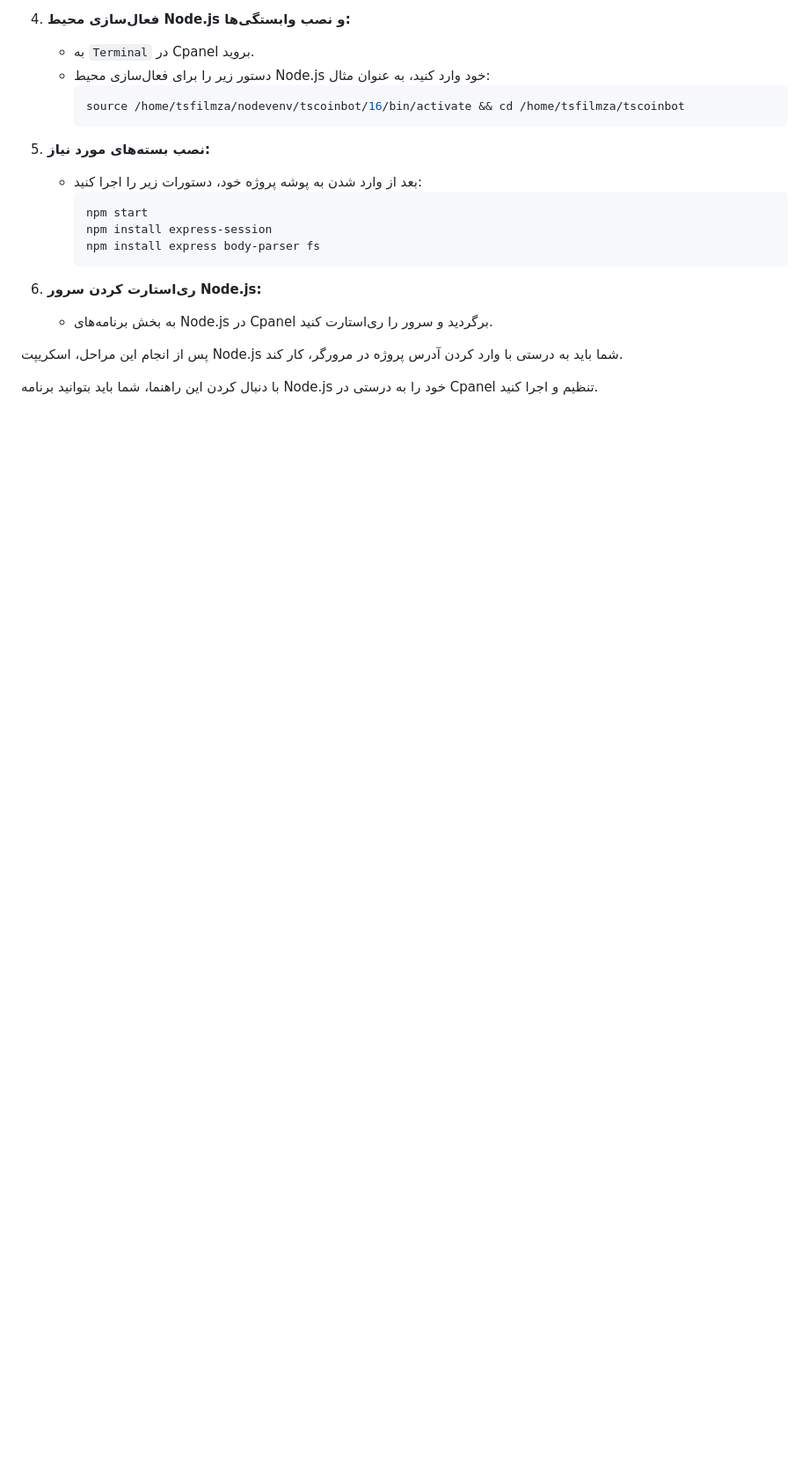
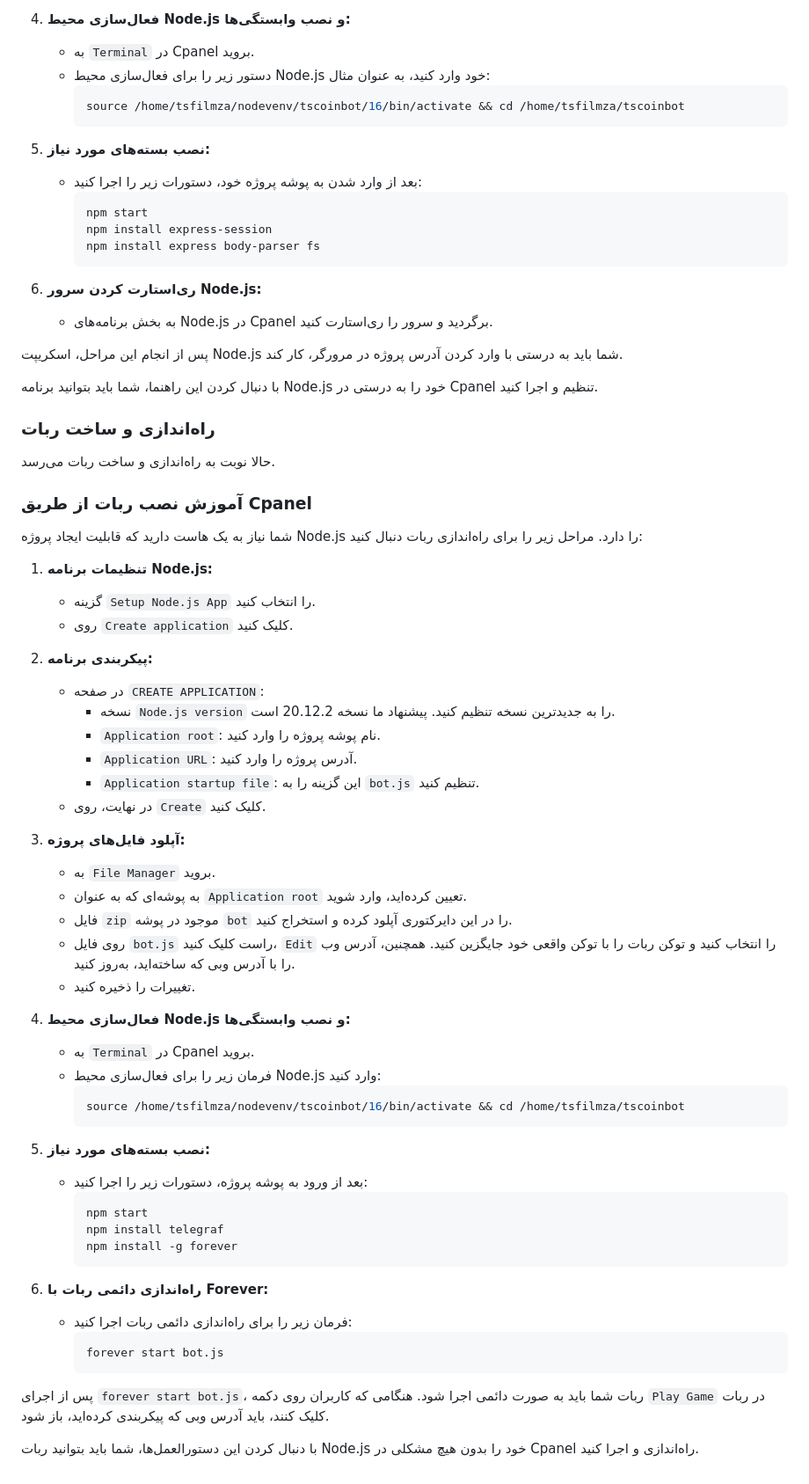
Before and after one commit to tahasite/tscoin, a Markdown page: README.md, the part around one of its changes. Shown at 88% size. GitHub-like rendering; blank space fills up the shorter version.

````diff
--- a/README.md
+++ b/README.md
@@ -101,3 +156,55 @@ By following this guide, you should be able to set up and run your Node.js appli
 پس از انجام این مراحل، اسکریپت Node.js شما باید به درستی با وارد کردن آدرس پروژه در مرورگر، کار کند.
 
 با دنبال کردن این راهنما، شما باید بتوانید برنامه Node.js خود را به درستی در Cpanel تنظیم و اجرا کنید.
+
+### راه‌اندازی و ساخت ربات
+
+حالا نوبت به راه‌اندازی و ساخت ربات می‌رسد.
+
+### آموزش نصب ربات از طریق Cpanel
+
+شما نیاز به یک هاست دارید که قابلیت ایجاد پروژه Node.js را دارد. مراحل زیر را برای راه‌اندازی ربات دنبال کنید:
+
+1. **تنظیمات برنامه Node.js:**
+   - گزینه `Setup Node.js App` را انتخاب کنید.
+   - روی `Create application` کلیک کنید.
+
+2. **پیکربندی برنامه:**
+   - در صفحه `CREATE APPLICATION`:
+     - نسخه `Node.js version` را به جدیدترین نسخه تنظیم کنید. پیشنهاد ما نسخه 20.12.2 است.
+     - `Application root`: نام پوشه پروژه را وارد کنید.
+     - `Application URL`: آدرس پروژه را وارد کنید.
+     - `Application startup file`: این گزینه را به `bot.js` تنظیم کنید.
+   - در نهایت، روی `Create` کلیک کنید.
+
+3. **آپلود فایل‌های پروژه:**
+   - به `File Manager` بروید.
+   - به پوشه‌ای که به عنوان `Application root` تعیین کرده‌اید، وارد شوید.
+   - فایل `zip` موجود در پوشه `bot` را در این دایرکتوری آپلود کرده و استخراج کنید.
+   - روی فایل `bot.js` راست کلیک کنید، `Edit` را انتخاب کنید و توکن ربات را با توکن واقعی خود جایگزین کنید. همچنین، آدرس وب را با آدرس وبی که ساخته‌اید، به‌روز کنید.
+   - تغییرات را ذخیره کنید.
+
+4. **فعال‌سازی محیط Node.js و نصب وابستگی‌ها:**
+   - به `Terminal` در Cpanel بروید.
+   - فرمان زیر را برای فعال‌سازی محیط Node.js وارد کنید:
+     ```sh
+     source /home/tsfilmza/nodevenv/tscoinbot/16/bin/activate && cd /home/tsfilmza/tscoinbot
+     ```
+
+5. **نصب بسته‌های مورد نیاز:**
+   - بعد از ورود به پوشه پروژه، دستورات زیر را اجرا کنید:
+     ```sh
+     npm start
+     npm install telegraf
+     npm install -g forever
+     ```
+
+6. **راه‌اندازی دائمی ربات با Forever:**
+   - فرمان زیر را برای راه‌اندازی دائمی ربات اجرا کنید:
+     ```sh
+     forever start bot.js
+     ```
+
+پس از اجرای `forever start bot.js`، ربات شما باید به صورت دائمی اجرا شود. هنگامی که کاربران روی دکمه `Play Game` در ربات کلیک کنند، باید آدرس وبی که پیکربندی کرده‌اید، باز شود.
+
+با دنبال کردن این دستورالعمل‌ها، شما باید بتوانید ربات Node.js خود را بدون هیچ مشکلی در Cpanel راه‌اندازی و اجرا کنید.
````
Also changed, not shown: other parts of README.md (+55 -0 lines).
